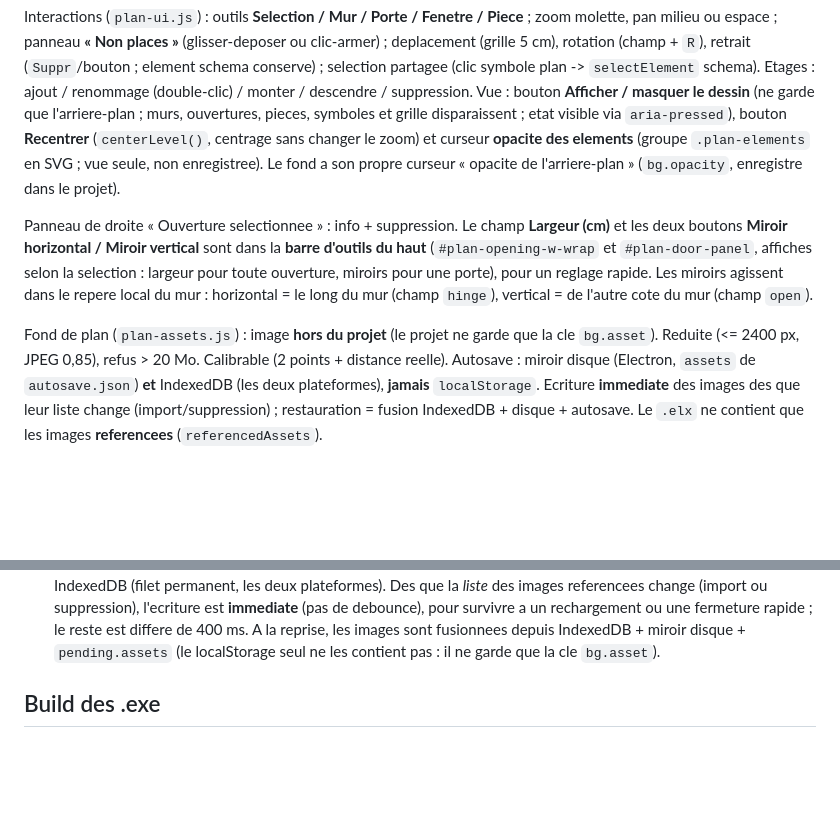
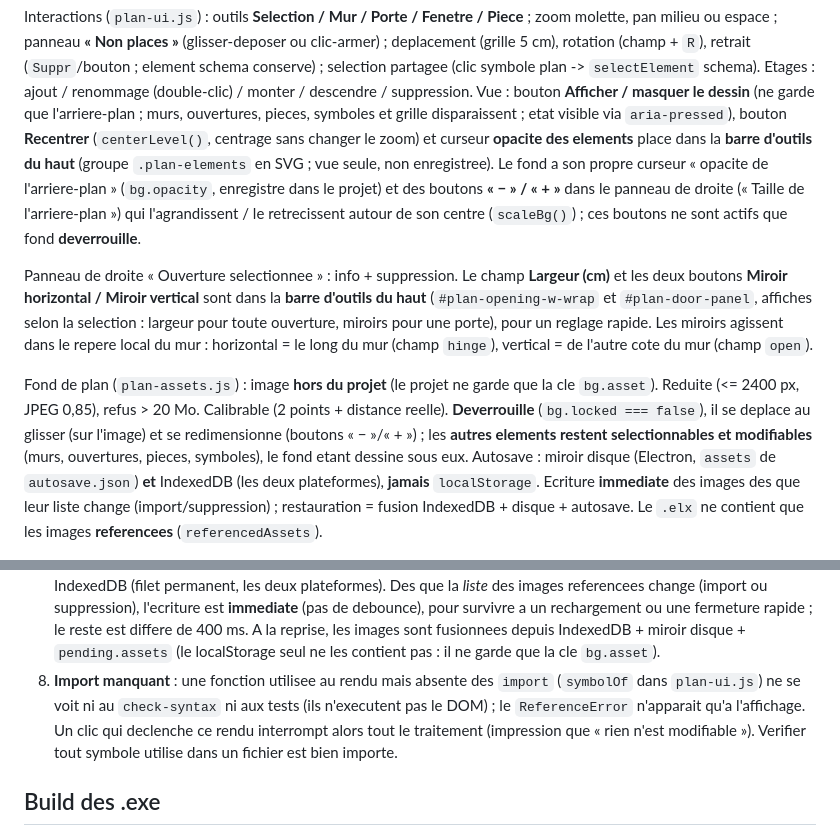
Before and after one commit to doddoreul/elecschema, a Markdown page: AGENT.md, 2 parts joined by grey strips. GitHub-like rendering; blank space fills up the shorter version.

Commit message:
docs: opacite des elements, taille de l'arriere-plan et piege import manquant
AGENT.md : curseur d'opacite dans la barre d'outils, boutons de taille du fond (fond deverrouille), autres elements modifiables fond deverrouille, nouveau piege connu (fonction de rendu non importee, cf. symbolOf). TESTS.md : T10.20 precise (barre d'outils), ajout T10.26 (selection d'un symbole sans erreur console, fond verrouille/deverrouille) et T10.27 (boutons de taille du fond).

```diff
--- a/AGENT.md
+++ b/AGENT.md
@@ -257,9 +257,12 @@ ajout / renommage (double-clic) / monter / descendre / suppression.
 Vue : bouton **Afficher / masquer le dessin** (ne garde que l'arriere-plan ; murs,
 ouvertures, pieces, symboles et grille disparaissent ; etat visible via `aria-pressed`),
 bouton **Recentrer** (`centerLevel()`, centrage sans changer le zoom) et
-curseur **opacite des elements** (groupe `.plan-elements` en SVG ; vue seule, non
-enregistree). Le fond a son propre curseur « opacite de l'arriere-plan » (`bg.opacity`,
-enregistre dans le projet).
+curseur **opacite des elements** place dans la **barre d'outils du haut** (groupe
+`.plan-elements` en SVG ; vue seule, non enregistree). Le fond a son propre curseur
+« opacite de l'arriere-plan » (`bg.opacity`, enregistre dans le projet) et des boutons
+**« − » / « + »** dans le panneau de droite (« Taille de l'arriere-plan ») qui
+l'agrandissent / le retrecissent autour de son centre (`scaleBg()`) ; ces boutons ne sont
+actifs que fond **deverrouille**.
 
 Panneau de droite « Ouverture selectionnee » : info + suppression. Le champ
 **Largeur (cm)** et les deux boutons **Miroir horizontal / Miroir vertical** sont dans la
@@ -270,7 +273,10 @@ Les miroirs agissent dans le repere local du mur : horizontal = le long du mur (
 
 Fond de plan (`plan-assets.js`) : image **hors du projet** (le projet ne garde que la cle
 `bg.asset`). Reduite (<= 2400 px, JPEG 0,85), refus > 20 Mo. Calibrable (2 points + distance
-reelle). Autosave : miroir disque (Electron, `assets` de `autosave.json`) **et** IndexedDB
+reelle). **Deverrouille** (`bg.locked === false`), il se deplace au glisser (sur l'image) et se
+redimensionne (boutons « − »/« + ») ; les **autres elements restent selectionnables et
+modifiables** (murs, ouvertures, pieces, symboles), le fond etant dessine sous eux.
+Autosave : miroir disque (Electron, `assets` de `autosave.json`) **et** IndexedDB
 (les deux plateformes), **jamais** `localStorage`. Ecriture **immediate** des images des que
 leur liste change (import/suppression) ; restauration = fusion IndexedDB + disque + autosave.
 Le `.elx` ne contient que les images **referencees** (`referencedAssets`).
@@ -356,6 +362,11 @@ l'element dans le schema).
    fermeture rapide ; le reste est differe de 400 ms. A la reprise, les images sont
    fusionnees depuis IndexedDB + miroir disque + `pending.assets` (le localStorage seul ne
    les contient pas : il ne garde que la cle `bg.asset`).
+8. **Import manquant** : une fonction utilisee au rendu mais absente des `import` (`symbolOf`
+   dans `plan-ui.js`) ne se voit ni au `check-syntax` ni aux tests (ils n'executent pas le
+   DOM) ; le `ReferenceError` n'apparait qu'a l'affichage. Un clic qui declenche ce rendu
+   interrompt alors tout le traitement (impression que « rien n'est modifiable »). Verifier
+   tout symbole utilise dans un fichier est bien importe.
 
 ## Build des .exe
 
```
Also changed, not shown: TESTS.md (+3 -1 lines).
